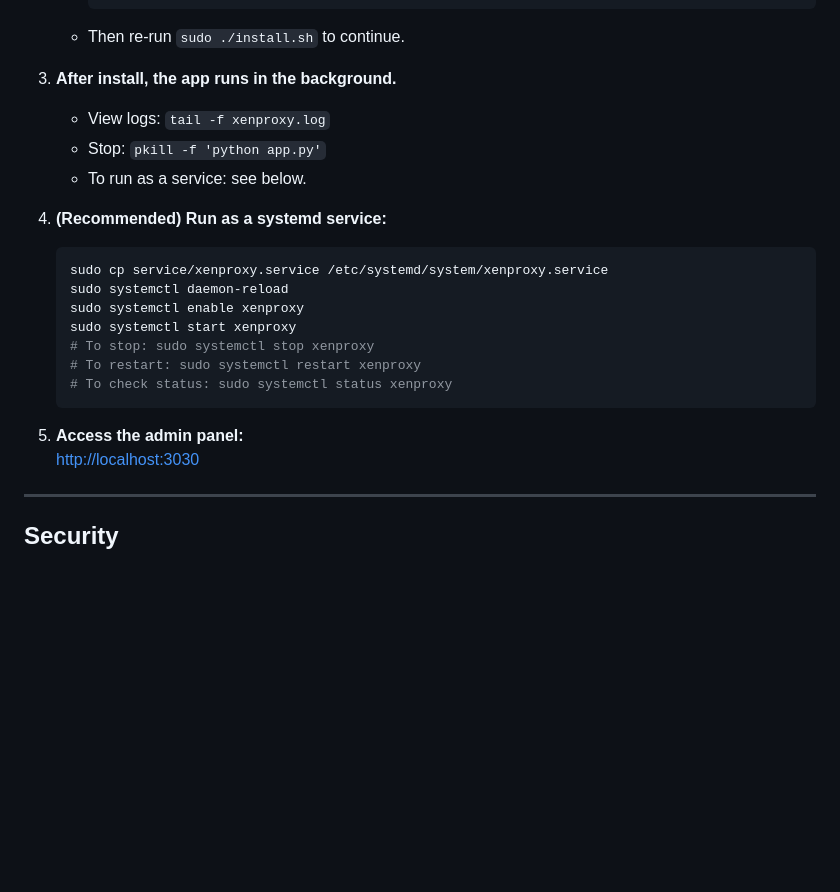
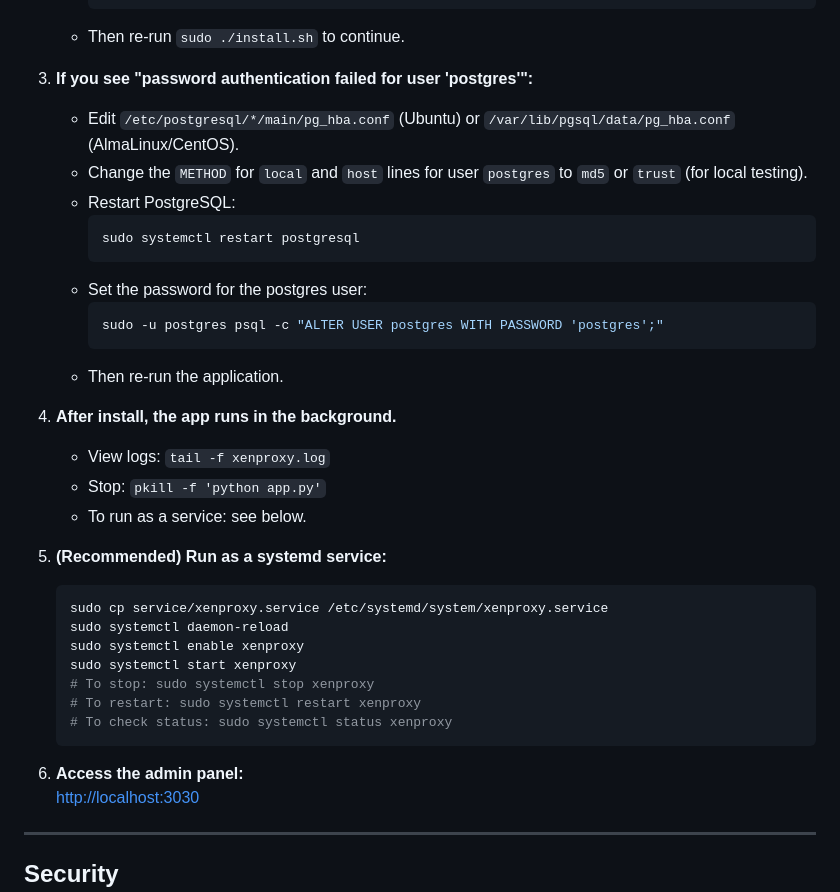
Before and after one commit to fahim8401/xenproxy, a Markdown page: README.md, the part around the change. Drawn GitHub-style; blank space fills up the shorter version.

Commit message:
docs: add troubleshooting for PostgreSQL password authentication error

````diff
--- a/README.md
+++ b/README.md
@@ -72,12 +72,25 @@ service/
       ```
     - Then re-run `sudo ./install.sh` to continue.
 
-3. **After install, the app runs in the background.**
+3. **If you see "password authentication failed for user 'postgres'":**
+    - Edit `/etc/postgresql/*/main/pg_hba.conf` (Ubuntu) or `/var/lib/pgsql/data/pg_hba.conf` (AlmaLinux/CentOS).
+    - Change the `METHOD` for `local` and `host` lines for user `postgres` to `md5` or `trust` (for local testing).
+    - Restart PostgreSQL:
+      ```bash
+      sudo systemctl restart postgresql
+      ```
+    - Set the password for the postgres user:
+      ```bash
+      sudo -u postgres psql -c "ALTER USER postgres WITH PASSWORD 'postgres';"
+      ```
+    - Then re-run the application.
+
+4. **After install, the app runs in the background.**
     - View logs: `tail -f xenproxy.log`
     - Stop: `pkill -f 'python app.py'`
     - To run as a service: see below.
 
-4. **(Recommended) Run as a systemd service:**
+5. **(Recommended) Run as a systemd service:**
     ```bash
     sudo cp service/xenproxy.service /etc/systemd/system/xenproxy.service
     sudo systemctl daemon-reload
@@ -88,7 +101,7 @@ service/
     # To check status: sudo systemctl status xenproxy
     ```
 
-5. **Access the admin panel:**
+6. **Access the admin panel:**
    [http://localhost:3030](http://localhost:3030)
 
 ---
````
